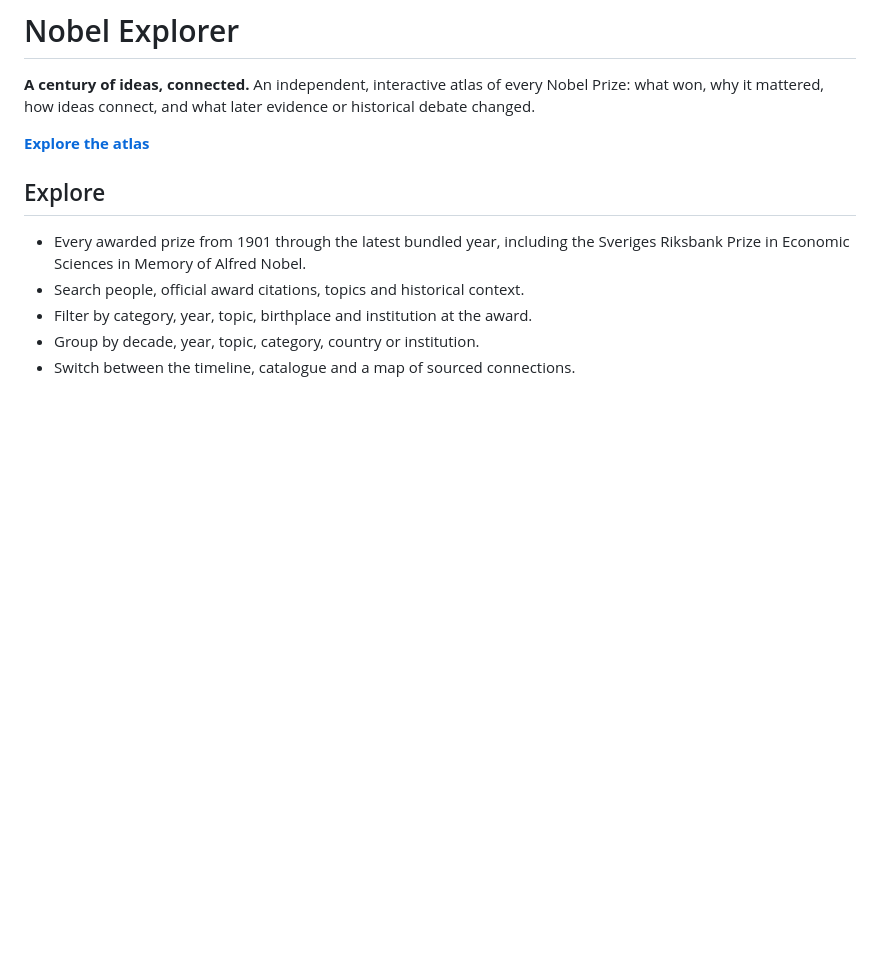
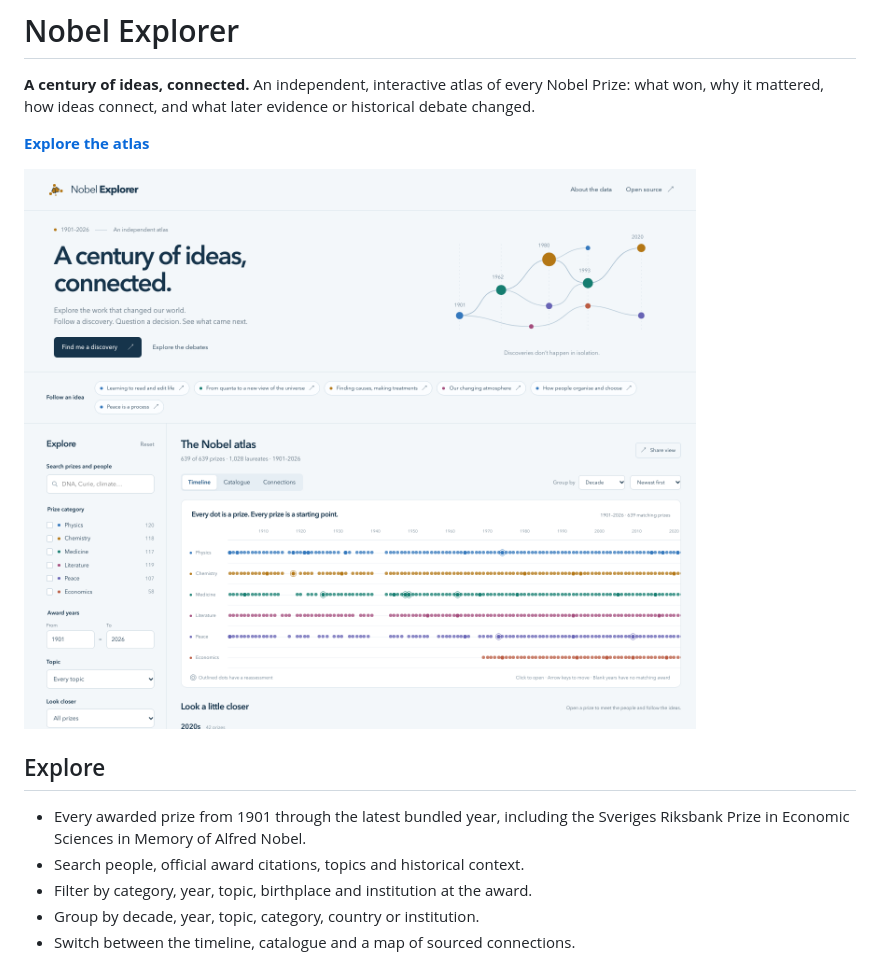
Before and after one commit to jhammant/NobelExplorer, a Markdown page: README.md, the part around the change. Rendered like a GitHub page; pictures changed too: docs/images/explorer.png (added); blank space fills up the shorter version.

Commit message:
test: verify labelled graph navigation and add explorer preview

```diff
--- a/README.md
+++ b/README.md
@@ -5,6 +5,8 @@ Nobel Prize: what won, why it mattered, how ideas connect, and what later
 evidence or historical debate changed.
 
 **[Explore the atlas](https://jhammant.github.io/NobelExplorer/)**
+
+![Nobel Explorer: searchable timeline of prizes across six categories](docs/images/explorer.png)
 
 ## Explore
 
```
Also changed, not shown: 1 other file.
